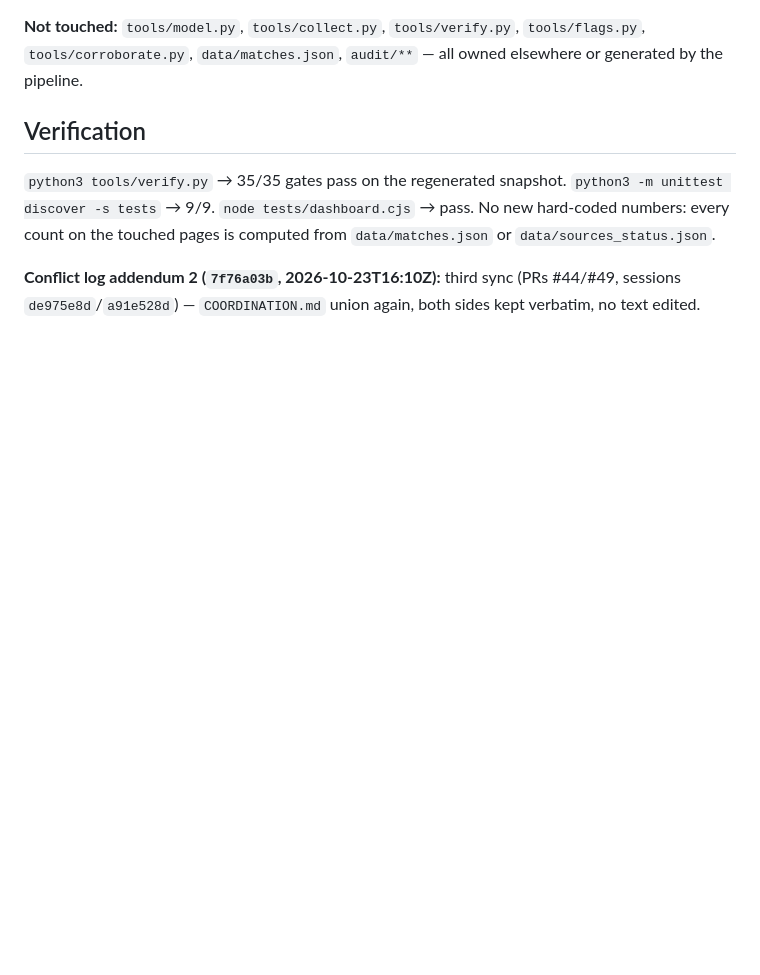
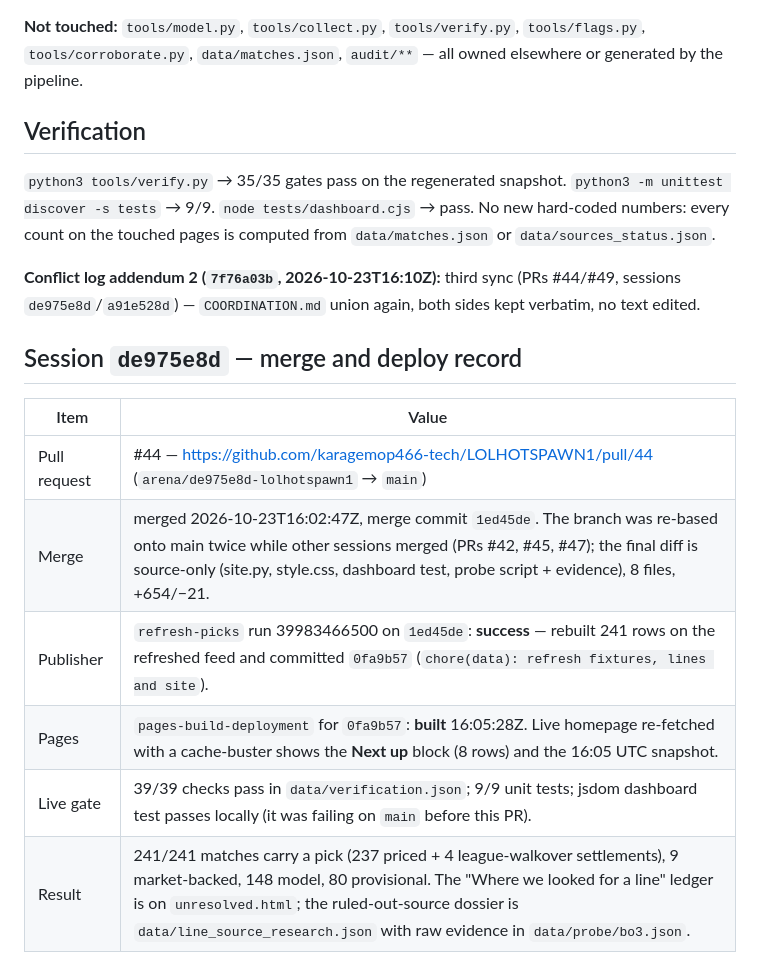
Before and after one commit to karagemop466-tech/LOLHOTSPAWN1, a Markdown page: COORDINATION.md, the part around the change. GitHub-like rendering; blank space fills up the shorter version.

Commit message:
docs(coord): record PR #44 merge, refresh run and Pages build
Co-authored-by: arena-agent <297053741+arena-agent@users.noreply.github.com>

```diff
--- a/COORDINATION.md
+++ b/COORDINATION.md
@@ -997,3 +997,14 @@ block vs `6d1ede2c`'s final-integration record. Resolved as a union, both kept v
 
 **Conflict log addendum 2 (`7f76a03b`, 2026-10-23T16:10Z):** third sync (PRs #44/#49, sessions
 `de975e8d`/`a91e528d`) — `COORDINATION.md` union again, both sides kept verbatim, no text edited.
+
+## Session `de975e8d` — merge and deploy record
+
+| Item | Value |
+|---|---|
+| Pull request | #44 — https://github.com/karagemop466-tech/LOLHOTSPAWN1/pull/44 (`arena/de975e8d-lolhotspawn1` → `main`) |
+| Merge | merged 2026-10-23T16:02:47Z, merge commit `1ed45de`. The branch was re-based onto main twice while other sessions merged (PRs #42, #45, #47); the final diff is source-only (site.py, style.css, dashboard test, probe script + evidence), 8 files, +654/−21. |
+| Publisher | `refresh-picks` run 39983466500 on `1ed45de`: **success** — rebuilt 241 rows on the refreshed feed and committed `0fa9b57` (`chore(data): refresh fixtures, lines and site`). |
+| Pages | `pages-build-deployment` for `0fa9b57`: **built** 16:05:28Z. Live homepage re-fetched with a cache-buster shows the **Next up** block (8 rows) and the 16:05 UTC snapshot. |
+| Live gate | 39/39 checks pass in `data/verification.json`; 9/9 unit tests; jsdom dashboard test passes locally (it was failing on `main` before this PR). |
+| Result | 241/241 matches carry a pick (237 priced + 4 league-walkover settlements), 9 market-backed, 148 model, 80 provisional. The "Where we looked for a line" ledger is on `unresolved.html`; the ruled-out-source dossier is `data/line_source_research.json` with raw evidence in `data/probe/bo3.json`. |
```
